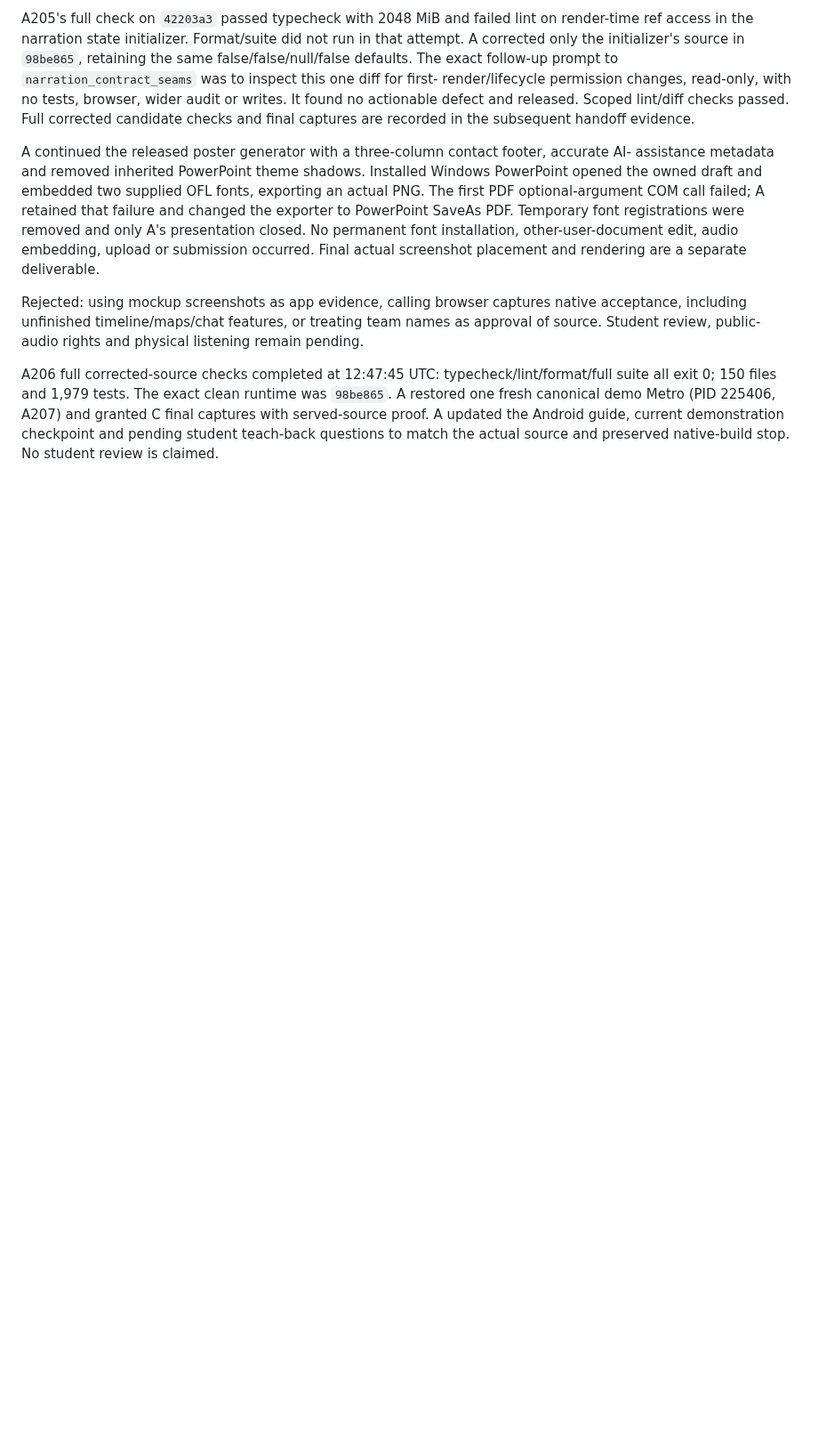
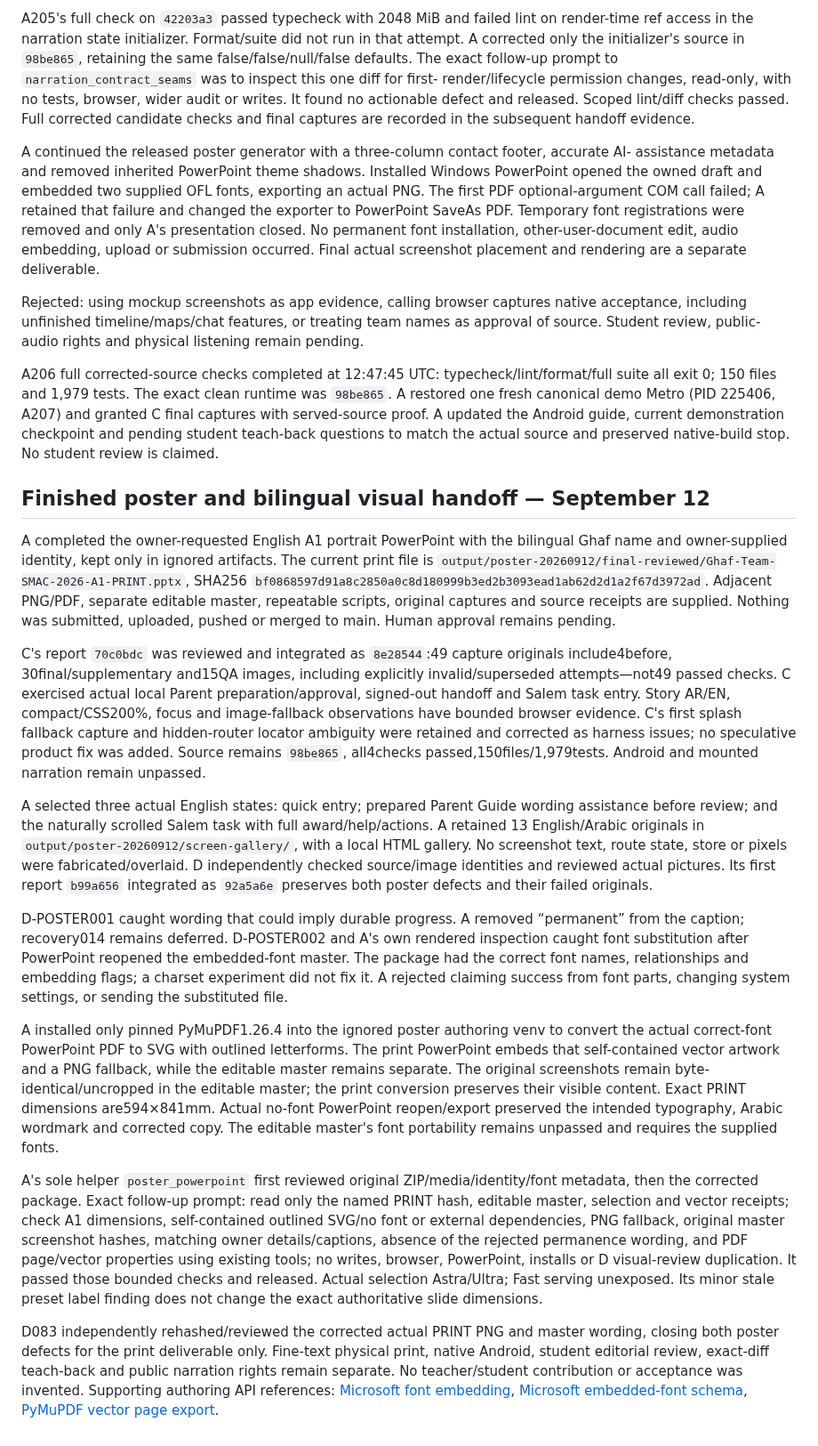
Before and after one commit to abdalrahman-ismaik/Ghaf, a Markdown page: docs/competition-readiness/ai-assistance-ledger.md, the part around the change. Shown at 89% size. Rendered like a GitHub page; blank space fills up the shorter version.

Commit message:
Record verified A1 poster and bilingual screen handoff

```diff
--- a/docs/competition-readiness/ai-assistance-ledger.md
+++ b/docs/competition-readiness/ai-assistance-ledger.md
@@ -1137,3 +1137,58 @@ exit 0; 150 files and 1,979 tests. The exact clean runtime was `98be865`. A rest
 canonical demo Metro (PID 225406, A207) and granted C final captures with served-source proof.
 A updated the Android guide, current demonstration checkpoint and pending student teach-back
 questions to match the actual source and preserved native-build stop. No student review is claimed.
+
+## Finished poster and bilingual visual handoff — September 12
+
+A completed the owner-requested English A1 portrait PowerPoint with the bilingual Ghaf name and
+owner-supplied identity, kept only in ignored artifacts. The current print file is
+`output/poster-20260912/final-reviewed/Ghaf-Team-SMAC-2026-A1-PRINT.pptx`, SHA256
+`bf0868597d91a8c2850a0c8d180999b3ed2b3093ead1ab62d2d1a2f67d3972ad`. Adjacent PNG/PDF, separate
+editable master, repeatable scripts, original captures and source receipts are supplied. Nothing
+was submitted, uploaded, pushed or merged to main. Human approval remains pending.
+
+C's report `70c0bdc` was reviewed and integrated as `8e28544`:49 capture originals include4before,
+30final/supplementary and15QA images, including explicitly invalid/superseded attempts—not49
+passed checks. C exercised actual local Parent preparation/approval, signed-out handoff and Salem
+task entry. Story AR/EN, compact/CSS200%, focus and image-fallback observations have bounded
+browser evidence. C's first splash fallback capture and hidden-router locator ambiguity were
+retained and corrected as harness issues; no speculative product fix was added. Source remains
+`98be865`, all4checks passed,150files/1,979tests. Android and mounted narration remain unpassed.
+
+A selected three actual English states: quick entry; prepared Parent Guide wording assistance
+before review; and the naturally scrolled Salem task with full award/help/actions. A retained
+13 English/Arabic originals in `output/poster-20260912/screen-gallery/`, with a local HTML gallery.
+No screenshot text, route state, store or pixels were fabricated/overlaid. D independently checked
+source/image identities and reviewed actual pictures. Its first report `b99a656` integrated as
+`92a5a6e` preserves both poster defects and their failed originals.
+
+D-POSTER001 caught wording that could imply durable progress. A removed “permanent” from the
+caption; recovery014 remains deferred. D-POSTER002 and A's own rendered inspection caught font
+substitution after PowerPoint reopened the embedded-font master. The package had the correct
+font names, relationships and embedding flags; a charset experiment did not fix it. A rejected
+claiming success from font parts, changing system settings, or sending the substituted file.
+
+A installed only pinned PyMuPDF1.26.4 into the ignored poster authoring venv to convert the actual
+correct-font PowerPoint PDF to SVG with outlined letterforms. The print PowerPoint embeds that
+self-contained vector artwork and a PNG fallback, while the editable master remains separate.
+The original screenshots remain byte-identical/uncropped in the editable master; the print
+conversion preserves their visible content. Exact PRINT dimensions are594×841mm. Actual no-font
+PowerPoint reopen/export preserved the intended typography, Arabic wordmark and corrected copy.
+The editable master's font portability remains unpassed and requires the supplied fonts.
+
+A's sole helper `poster_powerpoint` first reviewed original ZIP/media/identity/font metadata, then
+the corrected package. Exact follow-up prompt: read only the named PRINT hash, editable master,
+selection and vector receipts; check A1 dimensions, self-contained outlined SVG/no font or external
+dependencies, PNG fallback, original master screenshot hashes, matching owner details/captions,
+absence of the rejected permanence wording, and PDF page/vector properties using existing tools;
+no writes, browser, PowerPoint, installs or D visual-review duplication. It passed those bounded
+checks and released. Actual selection Astra/Ultra; Fast serving unexposed. Its minor stale preset
+label finding does not change the exact authoritative slide dimensions.
+
+D083 independently rehashed/reviewed the corrected actual PRINT PNG and master wording, closing
+both poster defects for the print deliverable only. Fine-text physical print, native Android,
+student editorial review, exact-diff teach-back and public narration rights remain separate.
+No teacher/student contribution or acceptance was invented. Supporting authoring API references:
+[Microsoft font embedding](https://support.microsoft.com/en-us/Office/fonts/benefits-of-embedding-custom-fonts),
+[Microsoft embedded-font schema](https://learn.microsoft.com/en-us/dotnet/api/documentformat.openxml.presentation.font),
+[PyMuPDF vector page export](https://pymupdf.readthedocs.io/en/latest/page.html#Page.get_svg_image).
```
Also changed, not shown: docs/competition-readiness/poster-handoff.md (added, +37 -0 lines).
